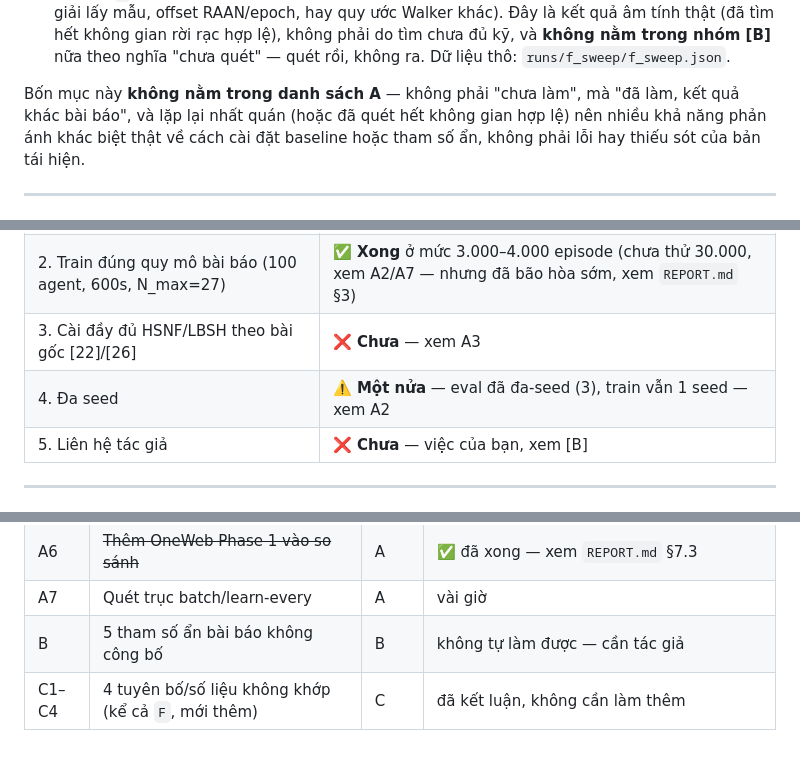
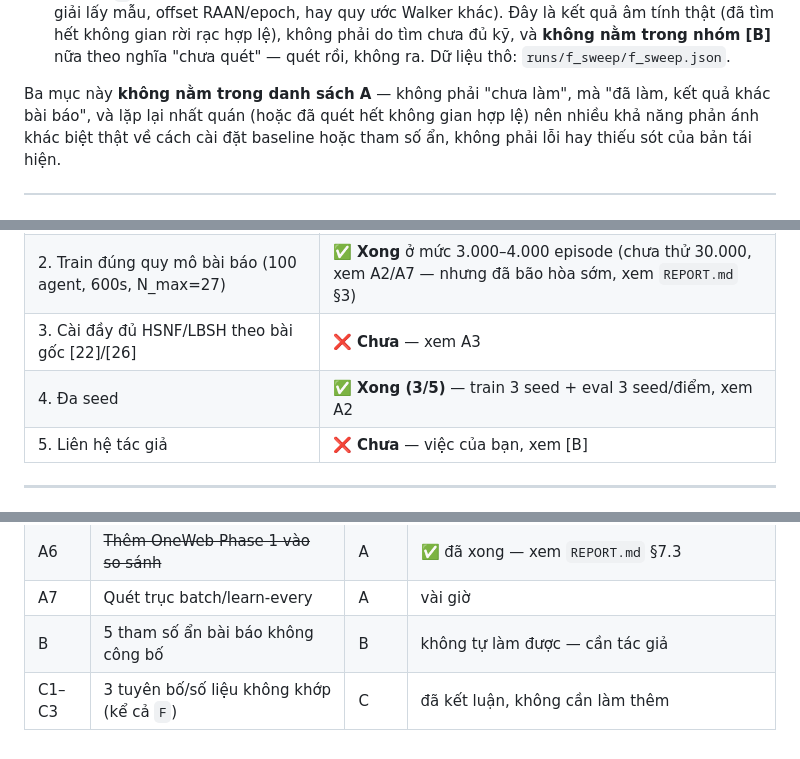
Before and after one commit to nhatet1ht/6G_NTN, a Markdown page: gpu100_repro/CHUA_LAM_DUOC.md, 3 parts joined by grey strips. Drawn GitHub-style.

Commit message:
cap nhat chua lam duoc

```diff
--- a/gpu100_repro/CHUA_LAM_DUOC.md
+++ b/gpu100_repro/CHUA_LAM_DUOC.md
@@ -128,7 +128,7 @@ Ba điều này đã được kiểm chứng lặp lại qua **cả 3 lượt**
    và **không nằm trong nhóm [B]** nữa theo nghĩa "chưa quét" — quét rồi, không ra. Dữ liệu thô:
    `runs/f_sweep/f_sweep.json`.
 
-Bốn mục này **không nằm trong danh sách A** — không phải "chưa làm", mà "đã làm, kết quả khác
+Ba mục này **không nằm trong danh sách A** — không phải "chưa làm", mà "đã làm, kết quả khác
 bài báo", và lặp lại nhất quán (hoặc đã quét hết không gian hợp lệ) nên nhiều khả năng phản
 ánh khác biệt thật về cách cài đặt baseline hoặc tham số ẩn, không phải lỗi hay thiếu sót của
 bản tái hiện.
@@ -142,7 +142,7 @@ bản tái hiện.
 | 1. Vector hoá `environment.py` | ✅ **Xong** (đã có trước lượt 3, dùng trong cả 3 lượt) |
 | 2. Train đúng quy mô bài báo (100 agent, 600s, N_max=27) | ✅ **Xong** ở mức 3.000–4.000 episode (chưa thử 30.000, xem A2/A7 — nhưng đã bão hòa sớm, xem `REPORT.md` §3) |
 | 3. Cài đầy đủ HSNF/LBSH theo bài gốc [22]/[26] | ❌ **Chưa** — xem A3 |
-| 4. Đa seed | ⚠️ **Một nửa** — eval đã đa-seed (3), train vẫn 1 seed — xem A2 |
+| 4. Đa seed | ✅ **Xong (3/5)** — train 3 seed + eval 3 seed/điểm, xem A2 |
 | 5. Liên hệ tác giả | ❌ **Chưa** — việc của bạn, xem [B] |
 
 ---
@@ -159,4 +159,4 @@ bản tái hiện.
 | A6 | ~~Thêm OneWeb Phase 1 vào so sánh~~ | A | ✅ đã xong — xem `REPORT.md` §7.3 |
 | A7 | Quét trục batch/learn-every | A | vài giờ |
 | B  | 5 tham số ẩn bài báo không công bố | B | không tự làm được — cần tác giả |
-| C1–C4 | 4 tuyên bố/số liệu không khớp (kể cả `F`, mới thêm) | C | đã kết luận, không cần làm thêm |
+| C1–C3 | 3 tuyên bố/số liệu không khớp (kể cả `F`) | C | đã kết luận, không cần làm thêm |
```
